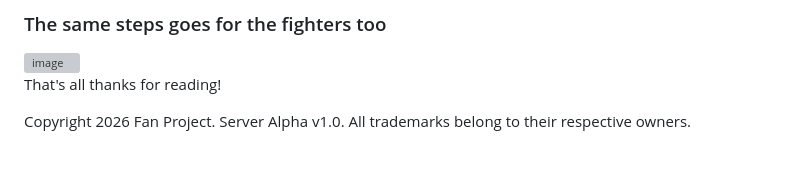
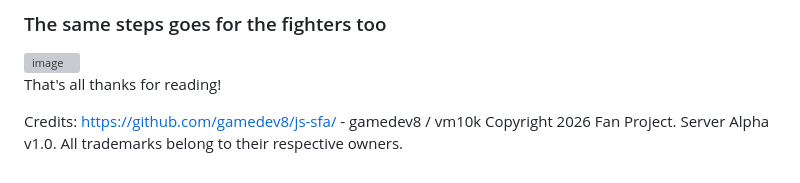
Before and after one commit to vm10k/SFA-Multiplayer, a Markdown page: README.md, the part around the change. Rendered like a GitHub page; blank space fills up the shorter version; grey boxes are pictures that could not be loaded.

```diff
--- a/README.md
+++ b/README.md
@@ -110,4 +110,5 @@ Thats all!
 
 That's all thanks for reading!
 
+Credits: https://github.com/gamedev8/js-sfa/ - gamedev8  / vm10k
 Copyright 2026 Fan Project. Server Alpha v1.0. All trademarks belong to their respective owners.
```
